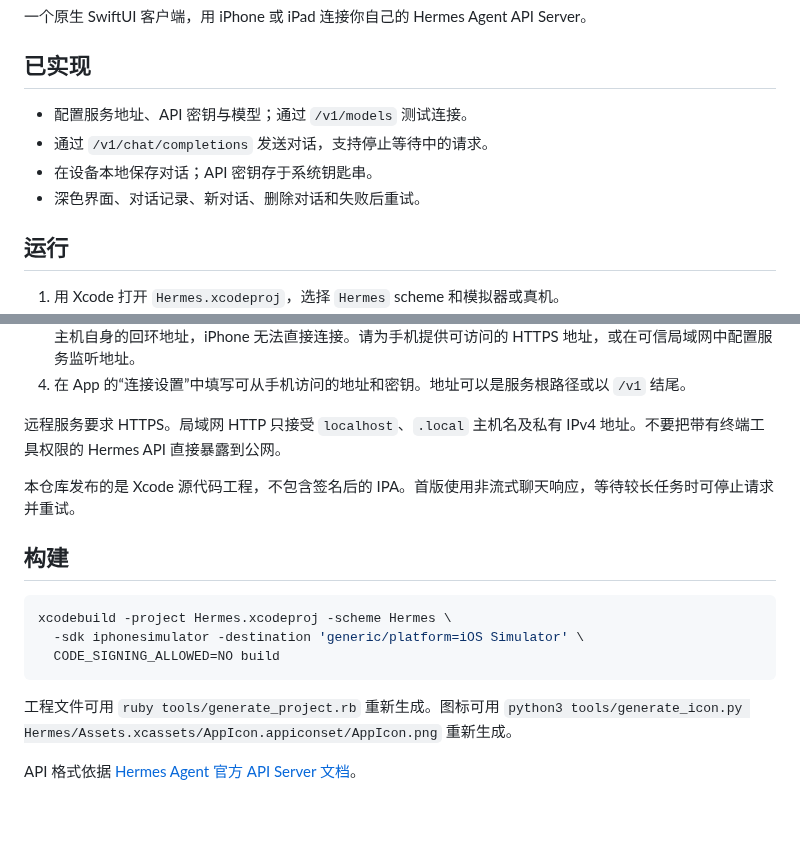
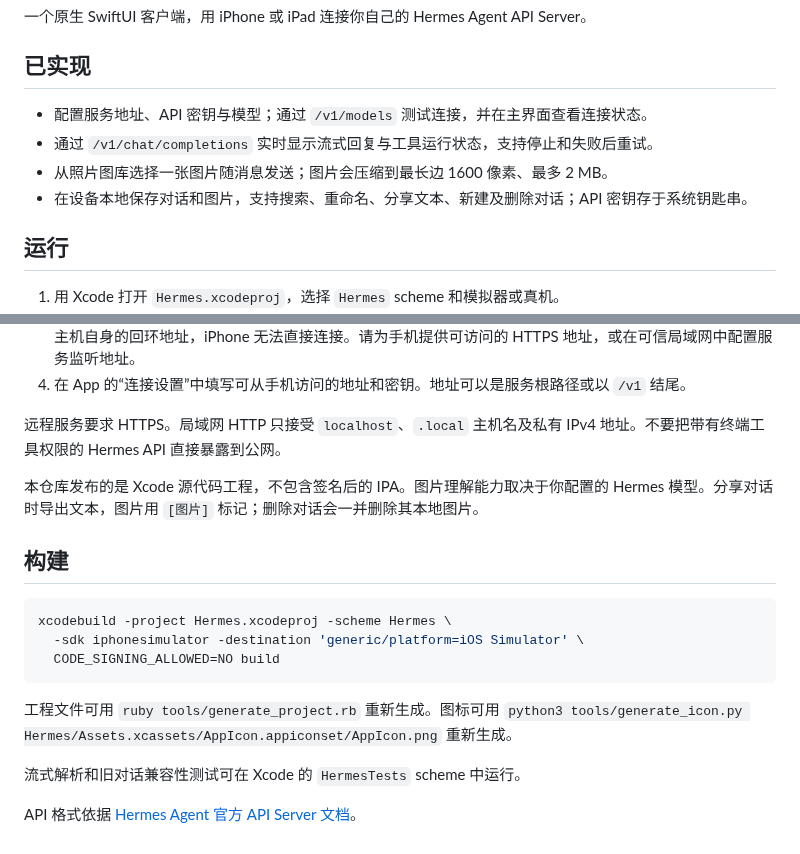
Before and after one commit to allen7wang/hermes-ios, a Markdown page: README.md, 2 parts joined by grey strips. Drawn GitHub-style; blank space fills up the shorter version.

Commit message:
Add streaming chat, images, and conversation tools

```diff
--- a/README.md
+++ b/README.md
@@ -4,10 +4,10 @@
 
 ## 已实现
 
-- 配置服务地址、API 密钥与模型；通过 `/v1/models` 测试连接。
-- 通过 `/v1/chat/completions` 发送对话，支持停止等待中的请求。
-- 在设备本地保存对话；API 密钥存于系统钥匙串。
-- 深色界面、对话记录、新对话、删除对话和失败后重试。
+- 配置服务地址、API 密钥与模型；通过 `/v1/models` 测试连接，并在主界面查看连接状态。
+- 通过 `/v1/chat/completions` 实时显示流式回复与工具运行状态，支持停止和失败后重试。
+- 从照片图库选择一张图片随消息发送；图片会压缩到最长边 1600 像素、最多 2 MB。
+- 在设备本地保存对话和图片，支持搜索、重命名、分享文本、新建及删除对话；API 密钥存于系统钥匙串。
 
 ## 运行
 
@@ -18,7 +18,7 @@
 
 远程服务要求 HTTPS。局域网 HTTP 只接受 `localhost`、`.local` 主机名及私有 IPv4 地址。不要把带有终端工具权限的 Hermes API 直接暴露到公网。
 
-本仓库发布的是 Xcode 源代码工程，不包含签名后的 IPA。首版使用非流式聊天响应，等待较长任务时可停止请求并重试。
+本仓库发布的是 Xcode 源代码工程，不包含签名后的 IPA。图片理解能力取决于你配置的 Hermes 模型。分享对话时导出文本，图片用 `[图片]` 标记；删除对话会一并删除其本地图片。
 
 ## 构建
 
@@ -30,4 +30,6 @@ xcodebuild -project Hermes.xcodeproj -scheme Hermes \
 
 工程文件可用 `ruby tools/generate_project.rb` 重新生成。图标可用 `python3 tools/generate_icon.py Hermes/Assets.xcassets/AppIcon.appiconset/AppIcon.png` 重新生成。
 
+流式解析和旧对话兼容性测试可在 Xcode 的 `HermesTests` scheme 中运行。
+
 API 格式依据 [Hermes Agent 官方 API Server 文档](https://hermes-agent.nousresearch.com/docs/user-guide/features/api-server)。
```
Also changed, not shown: CHANGELOG.md (+9 -0 lines), preview/iphone16pro.png, 12 other files.
